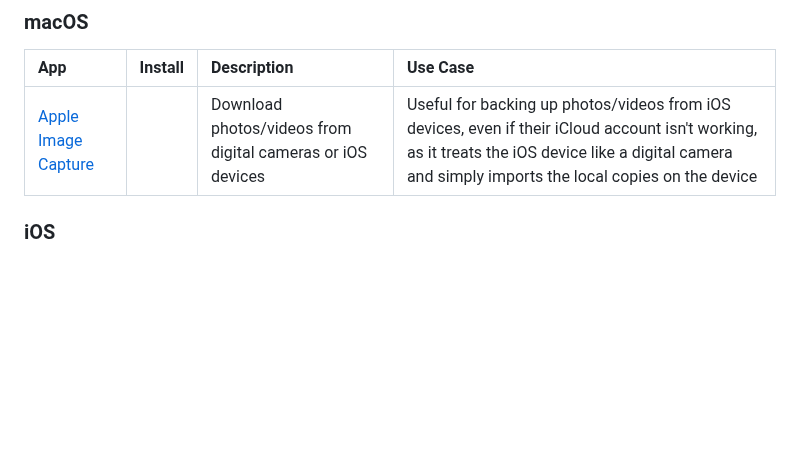
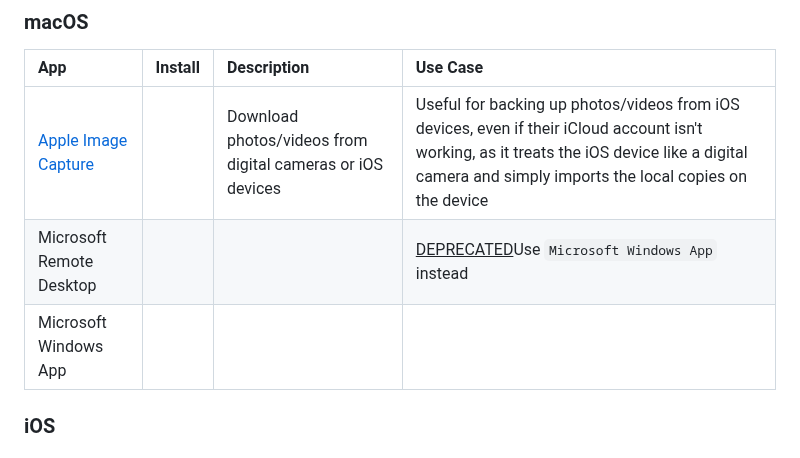
Before and after one commit to WelFedTed/Technician, a Markdown page: Docs/manual.md, the part around the change. Rendered like a GitHub page; blank space fills up the shorter version.

```diff
--- a/Docs/manual.md
+++ b/Docs/manual.md
@@ -102,6 +102,8 @@ Please email [shaun@copscorp.com.au](mailto:shaun@copscorp.com.au) with any corr
 | App | Install | Description | Use Case |
 | :-- | :--     | :--         | :--      |
 | [Apple Image Capture](https://support.apple.com/en-au/guide/image-capture/welcome/mac) || Download photos/videos from digital cameras or iOS devices | Useful for backing up photos/videos from iOS devices, even if their iCloud account isn't working, as it treats the iOS device like a digital camera and simply imports the local copies on the device |
+| Microsoft Remote Desktop ||| <u>DEPRECATED</u></br>Use `Microsoft Windows App` instead |
+| Microsoft Windows App ||||
 
 ### iOS
 
```
